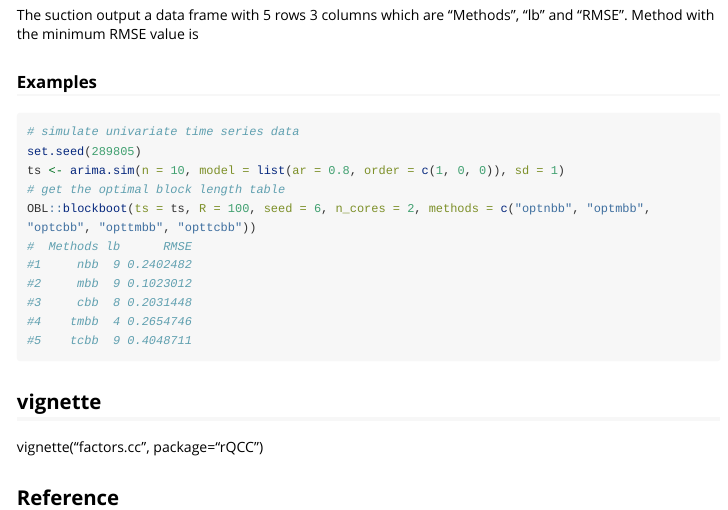
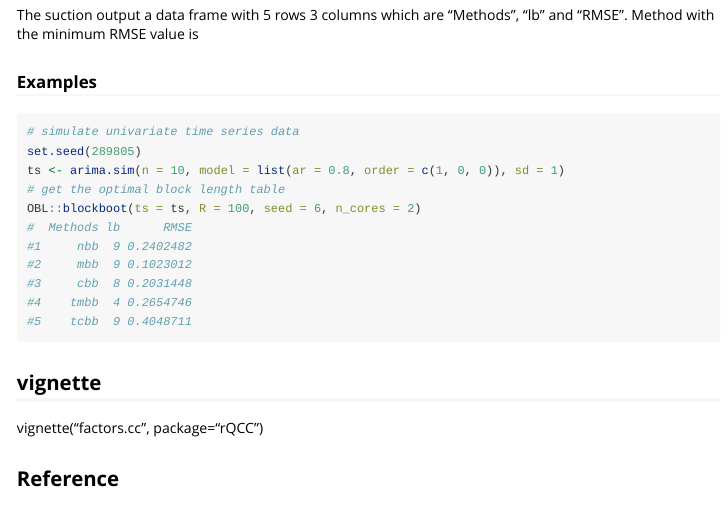
Before and after one commit to sta189332/OBL, an R Markdown document (vignettes/OBL.Rmd): the page in a window 1100 px wide, from 2450 px down. Rendered offline with R 4.5, knitr and Pandoc, with nearby package versions; long lines of code are wrapped.

Commit message:
FINAL SUBMISSION

```diff
--- a/vignettes/OBL.Rmd
+++ b/vignettes/OBL.Rmd
@@ -122,7 +122,7 @@ The suction output a data frame with 5 rows 3 columns which are "Methods", "lb"
 set.seed(289805)
 ts <- arima.sim(n = 10, model = list(ar = 0.8, order = c(1, 0, 0)), sd = 1)
 # get the optimal block length table
-OBL::blockboot(ts = ts, R = 100, seed = 6, n_cores = 2, methods = c("optnbb", "optmbb", "optcbb", "opttmbb", "opttcbb"))
+OBL::blockboot(ts = ts, R = 100, seed = 6, n_cores = 2)
 #  Methods lb      RMSE
 #1     nbb  9 0.2402482
 #2     mbb  9 0.1023012
```
Also changed, not shown: R/autoboot.R (+6 -3 lines), 2 other files.
